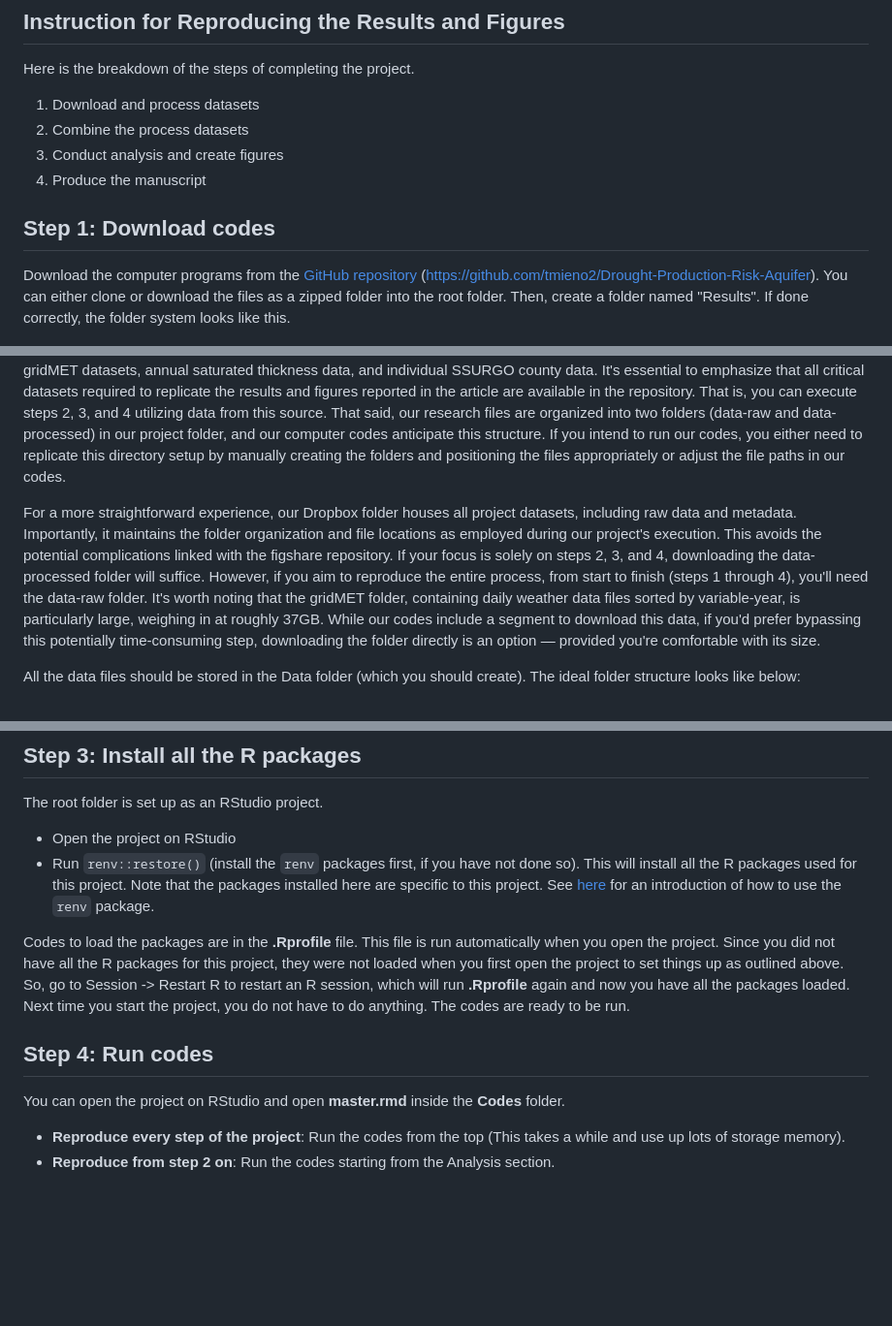
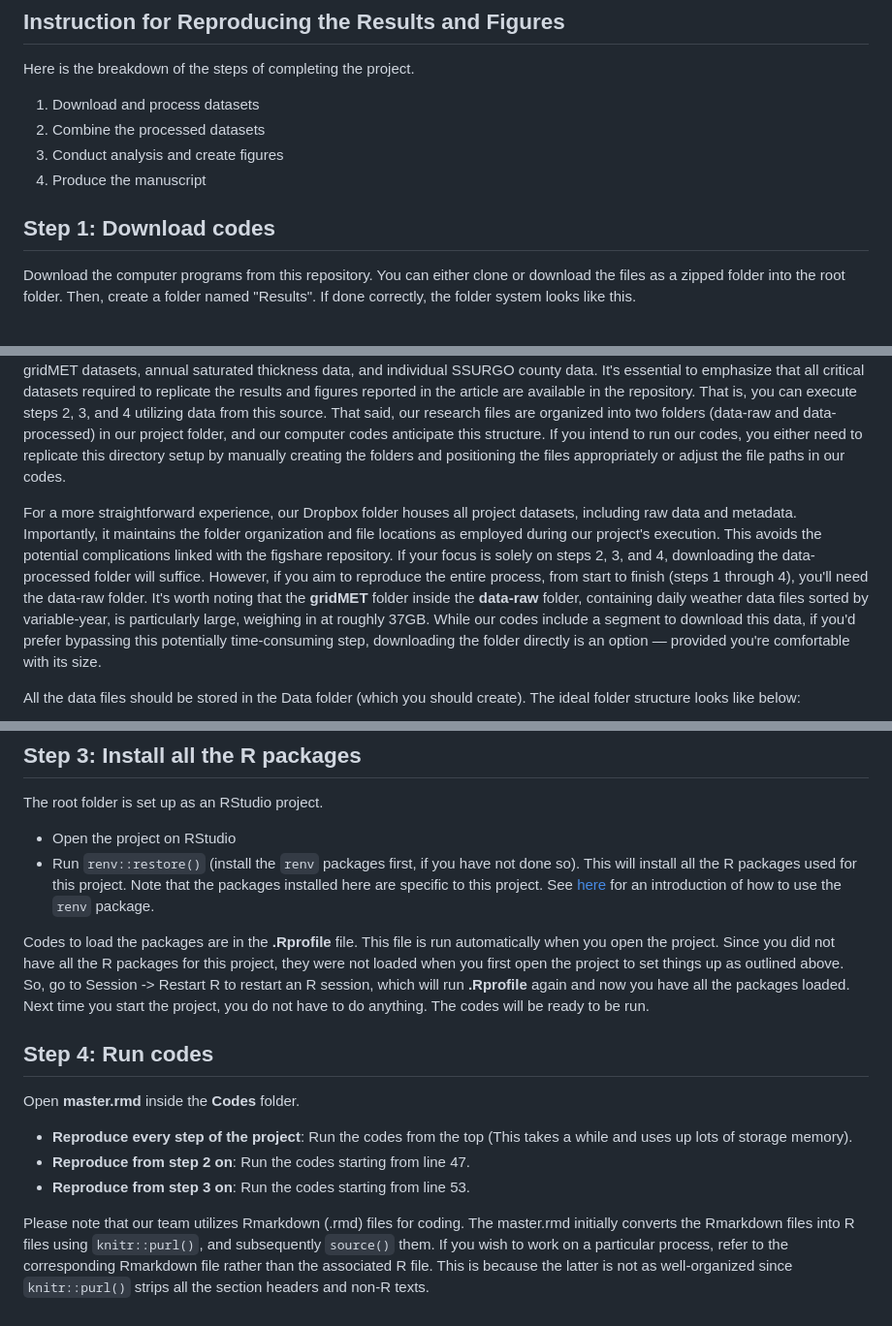
Before and after one commit to tmieno2/Drought-Production-Risk-Aquifer, a Markdown page: README.md, 3 parts joined by grey strips. Shown at 97% size. GitHub-like rendering; blank space fills up the shorter version.

```diff
--- a/README.md
+++ b/README.md
@@ -5,13 +5,13 @@
 Here is the breakdown of the steps of completing the project.
 
 1. Download and process datasets
-2. Combine the process datasets
+2. Combine the processed datasets
 3. Conduct analysis and create figures
 4. Produce the manuscript
 
 ## Step 1: Download codes
 
-Download the computer programs from the [GitHub repository](https://github.com/tmieno2/Drought-Production-Risk-Aquifer) (https://github.com/tmieno2/Drought-Production-Risk-Aquifer). You can either clone or download the files as a zipped folder into the root folder. Then, create a folder named "Results". If done correctly, the folder system looks like this.
+Download the computer programs from this repository. You can either clone or download the files as a zipped folder into the root folder. Then, create a folder named "Results". If done correctly, the folder system looks like this.
 
 ![folder-structure](https://github.com/tmieno2/Drought-Production-Risk-Aquifer/blob/master/Misc/folder-structure.png)
 
@@ -26,7 +26,7 @@ Which one to use depends on the depth of reproduction you would like to achieve.
 
 The "official" data storage for the article is hosted on the figshare data repository. However, due to constraints on file number and size, the repository does not include all files generated by our computer programs. For a comprehensive list of datasets produced during this research project, please refer to the metadata.html within the repository. Specifically, the repository lacks the daily gridMET datasets, annual saturated thickness data, and individual SSURGO county data. It's essential to emphasize that all critical datasets required to replicate the results and figures reported in the article are available in the repository. That is, you can execute steps 2, 3, and 4 utilizing data from this source. That said, our research files are organized into two folders (data-raw and data-processed) in our project folder, and our computer codes anticipate this structure. If you intend to run our codes, you either need to replicate this directory setup by manually creating the folders and positioning the files appropriately or adjust the file paths in our codes.
 
-For a more straightforward experience, our Dropbox folder houses all project datasets, including raw data and metadata. Importantly, it maintains the folder organization and file locations as employed during our project's execution. This avoids the potential complications linked with the figshare repository. If your focus is solely on steps 2, 3, and 4, downloading the data-processed folder will suffice. However, if you aim to reproduce the entire process, from start to finish (steps 1 through 4), you'll need the data-raw folder. It's worth noting that the gridMET folder, containing daily weather data files sorted by variable-year, is particularly large, weighing in at roughly 37GB. While our codes include a segment to download this data, if you'd prefer bypassing this potentially time-consuming step, downloading the folder directly is an option — provided you're comfortable with its size.
+For a more straightforward experience, our Dropbox folder houses all project datasets, including raw data and metadata. Importantly, it maintains the folder organization and file locations as employed during our project's execution. This avoids the potential complications linked with the figshare repository. If your focus is solely on steps 2, 3, and 4, downloading the data-processed folder will suffice. However, if you aim to reproduce the entire process, from start to finish (steps 1 through 4), you'll need the data-raw folder. It's worth noting that the **gridMET** folder inside the **data-raw** folder, containing daily weather data files sorted by variable-year, is particularly large, weighing in at roughly 37GB. While our codes include a segment to download this data, if you'd prefer bypassing this potentially time-consuming step, downloading the folder directly is an option — provided you're comfortable with its size.
 
 All the data files should be stored in the Data folder (which you should create). The ideal folder structure looks like below:
 
@@ -39,11 +39,14 @@ The root folder is set up as an RStudio project.
 + Open the project on RStudio
 + Run `renv::restore()` (install the `renv` packages first, if you have not done so). This will install all the R packages used for this project. Note that the packages installed here are specific to this project. See [here](https://rstudio.github.io/renv/articles/renv.html) for an introduction of how to use the `renv` package.
 
-Codes to load the packages are in the **.Rprofile** file. This file is run automatically when you open the project. Since you did not have all the R packages for this project, they were not loaded when you first open the project to set things up as outlined above. So, go to Session -> Restart R to restart an R session, which will run **.Rprofile** again and now you have all the packages loaded. Next time you start the project, you do not have to do anything. The codes are ready to be run.
+Codes to load the packages are in the **.Rprofile** file. This file is run automatically when you open the project. Since you did not have all the R packages for this project, they were not loaded when you first open the project to set things up as outlined above. So, go to Session -> Restart R to restart an R session, which will run **.Rprofile** again and now you have all the packages loaded. Next time you start the project, you do not have to do anything. The codes will be ready to be run.
 
 ## Step 4: Run codes
 
-You can open the project on RStudio and open **master.rmd** inside the **Codes** folder.
+Open **master.rmd** inside the **Codes** folder.
 
-+ **Reproduce every step of the project**: Run the codes from the top (This takes a while and use up lots of storage memory).
-+ **Reproduce from step 2 on**: Run the codes starting from the Analysis section.
++ **Reproduce every step of the project**: Run the codes from the top (This takes a while and uses up lots of storage memory).
++ **Reproduce from step 2 on**: Run the codes starting from line 47.
++ **Reproduce from step 3 on**: Run the codes starting from line 53.
+
+Please note that our team utilizes Rmarkdown (.rmd) files for coding. The master.rmd initially converts the Rmarkdown files into R files using `knitr::purl()`, and subsequently `source()` them. If you wish to work on a particular process, refer to the corresponding Rmarkdown file rather than the associated R file. This is because the latter is not as well-organized since `knitr::purl()` strips all the section headers and non-R texts.
```
